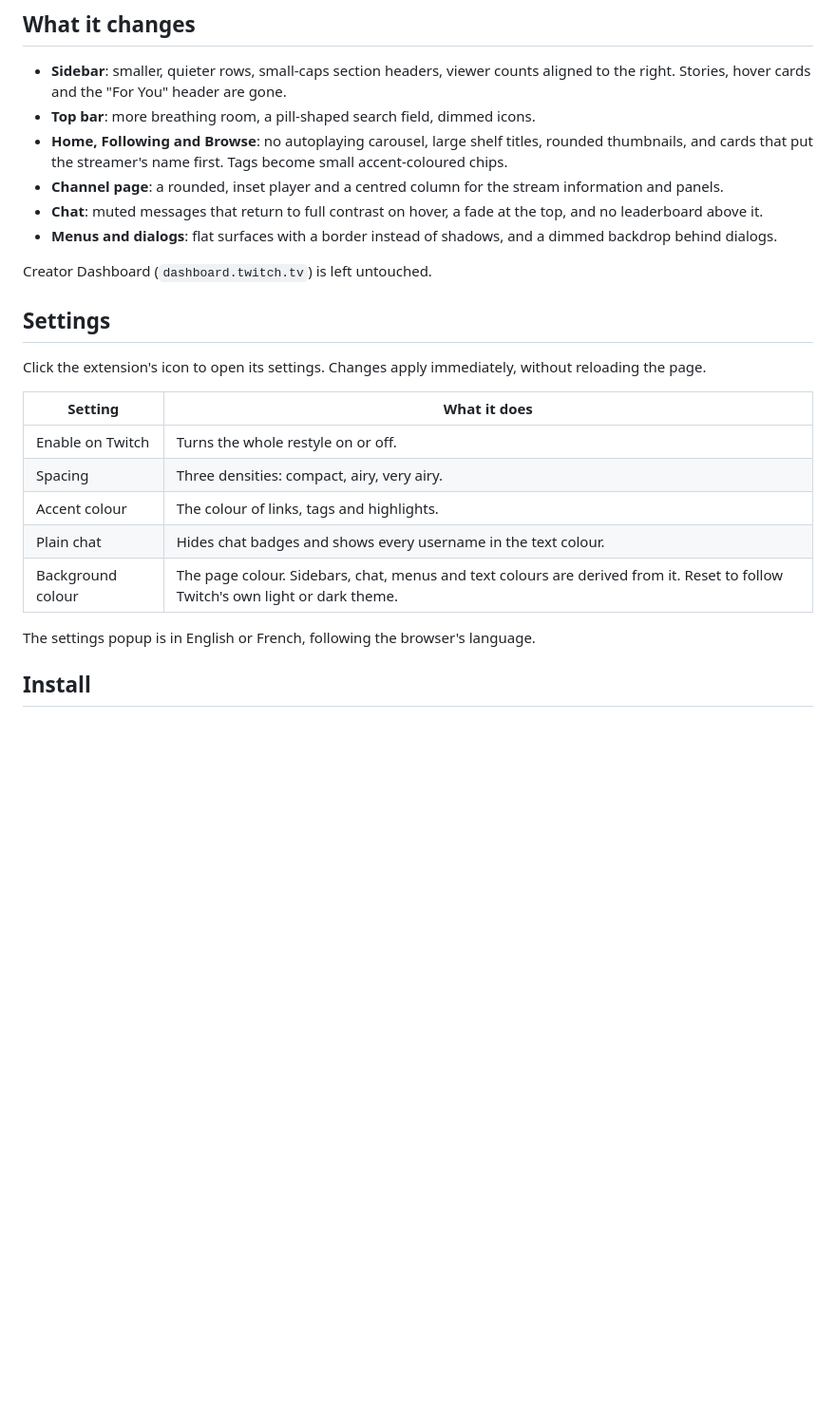
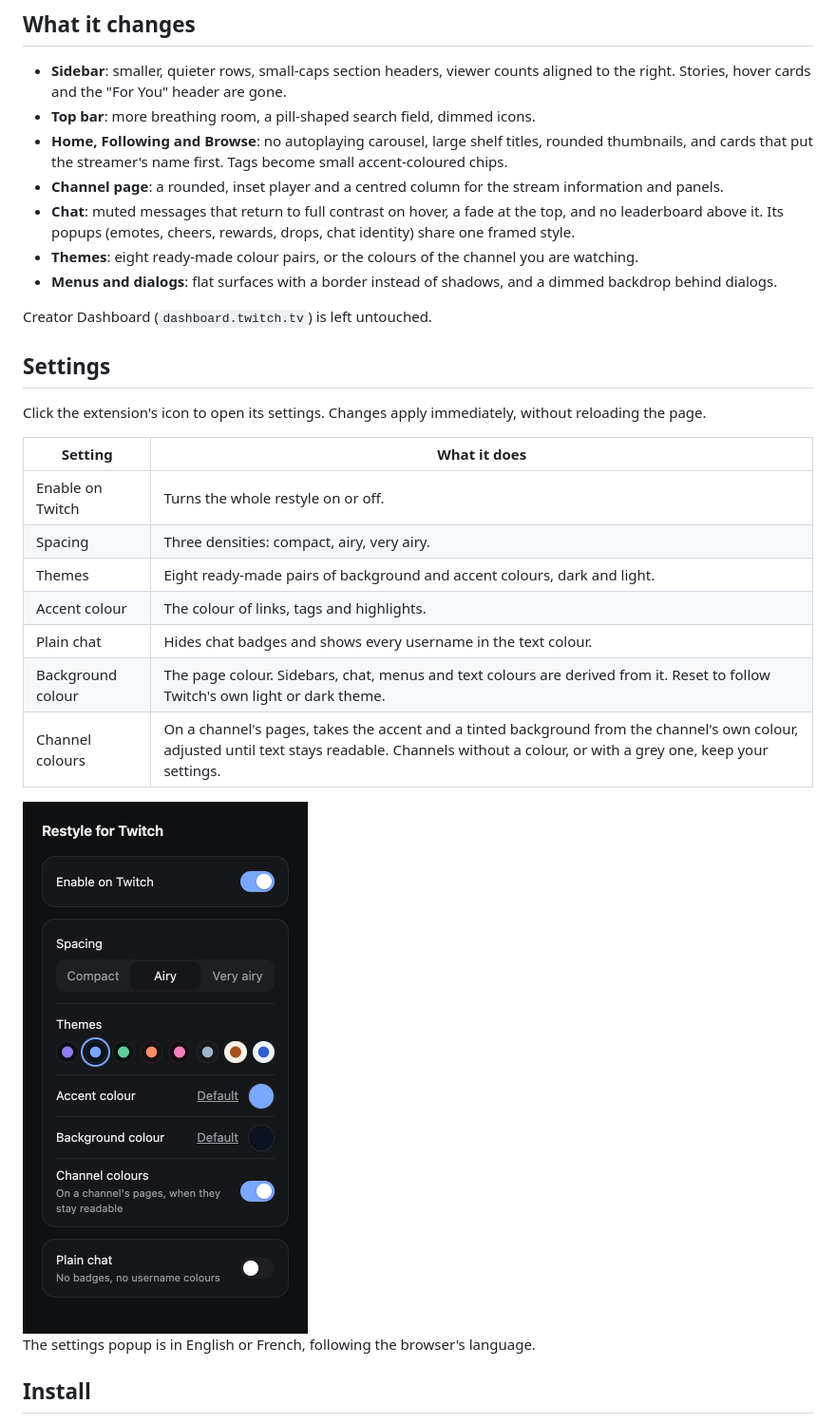
Before and after one commit to corentin-gautier/restyle-for-twitch, a Markdown page: README.md, the part around the change. Shown at 95% size. Rendered like a GitHub page; pictures changed too: docs/popup.png (added); blank space fills up the shorter version.

Commit message:
docs: show the settings popup and document the new settings
Co-Authored-By: Claude Opus 5.5 <noreply@anthropic.com>

```diff
--- a/README.md
+++ b/README.md
@@ -25,7 +25,10 @@ It is an unofficial project, not affiliated with or endorsed by Twitch.
 - **Channel page**: a rounded, inset player and a centred column for the stream
   information and panels.
 - **Chat**: muted messages that return to full contrast on hover, a fade at the
-  top, and no leaderboard above it.
+  top, and no leaderboard above it. Its popups (emotes, cheers, rewards, drops,
+  chat identity) share one framed style.
+- **Themes**: eight ready-made colour pairs, or the colours of the channel you
+  are watching.
 - **Menus and dialogs**: flat surfaces with a border instead of shadows, and a
   dimmed backdrop behind dialogs.
 
@@ -40,9 +43,13 @@ without reloading the page.
 | --- | --- |
 | Enable on Twitch | Turns the whole restyle on or off. |
 | Spacing | Three densities: compact, airy, very airy. |
+| Themes | Eight ready-made pairs of background and accent colours, dark and light. |
 | Accent colour | The colour of links, tags and highlights. |
 | Plain chat | Hides chat badges and shows every username in the text colour. |
 | Background colour | The page colour. Sidebars, chat, menus and text colours are derived from it. Reset to follow Twitch's own light or dark theme. |
+| Channel colours | On a channel's pages, takes the accent and a tinted background from the channel's own colour, adjusted until text stays readable. Channels without a colour, or with a grey one, keep your settings. |
+
+<img src="docs/popup.png" width="300" alt="The settings popup, with the Midnight theme selected" />
 
 The settings popup is in English or French, following the browser's language.
 
```
Also changed, not shown: CLAUDE.md (+12 -3 lines), 1 other file.
